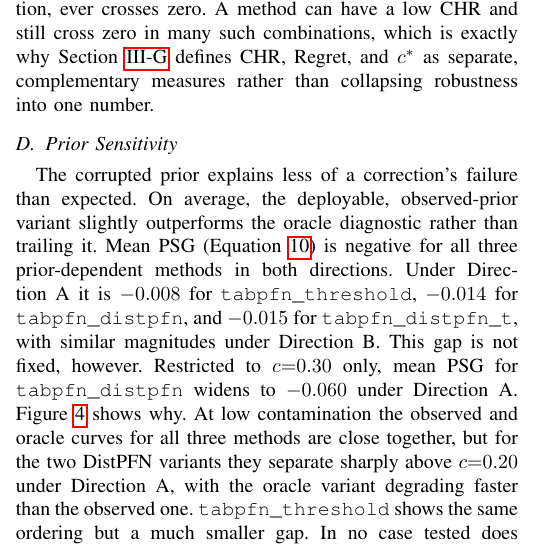
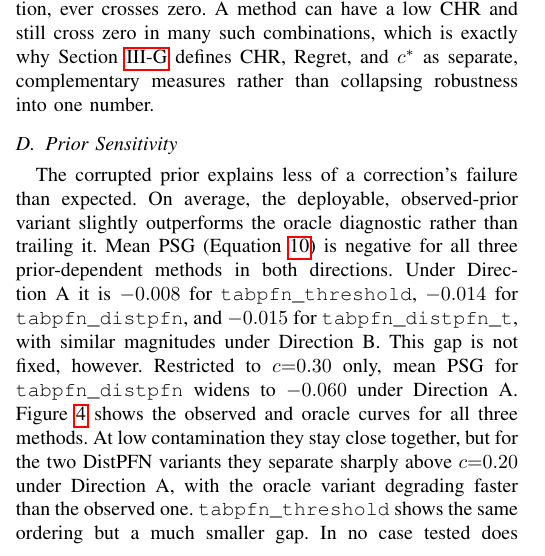
Before and after one commit to darkamgel/Imbalance-Correction, a LaTeX paper (paper/main.tex, which reads paper/sections/04_results.tex): part of one column of page 7 of 11, cut so that both start at the same text. Compiled offline with pdfLaTeX.

Commit message:
Fix dangling-fragment sentence in Prior Sensitivity subsection
"Figure X shows why." was a leftover from the earlier colon-removal
pass: the original had a colon ("shows why: at low contamination...")
which worked, but splitting it into two sentences left this one
promising an explanation and then stopping. Restructured into a
proper topic sentence ("Figure X shows the observed and oracle curves
for all three methods.") instead of reintroducing a colon.

```diff
--- a/paper/sections/04_results.tex
+++ b/paper/sections/04_results.tex
@@ -179,9 +179,9 @@ methods in both directions. Under Direction A it is $-0.008$ for
 $-0.015$ for \texttt{tabpfn\_distpfn\_t}, with similar magnitudes under
 Direction B. This gap is not fixed, however. Restricted to $c{=}0.30$
 only, mean PSG for \texttt{tabpfn\_distpfn} widens to $-0.060$ under
-Direction A. Figure~\ref{fig:psg} shows why. At low contamination the
-observed and oracle curves for all three methods are close together, but
-for the two DistPFN variants they separate sharply above $c{=}0.20$ under
+Direction A. Figure~\ref{fig:psg} shows the observed and oracle curves for
+all three methods. At low contamination they stay close together, but for
+the two DistPFN variants they separate sharply above $c{=}0.20$ under
 Direction A, with the oracle variant degrading faster than the observed
 one. \texttt{tabpfn\_threshold} shows the same ordering but a much smaller
 gap. In no case tested does using the true, uncorrected prior recover the
```
